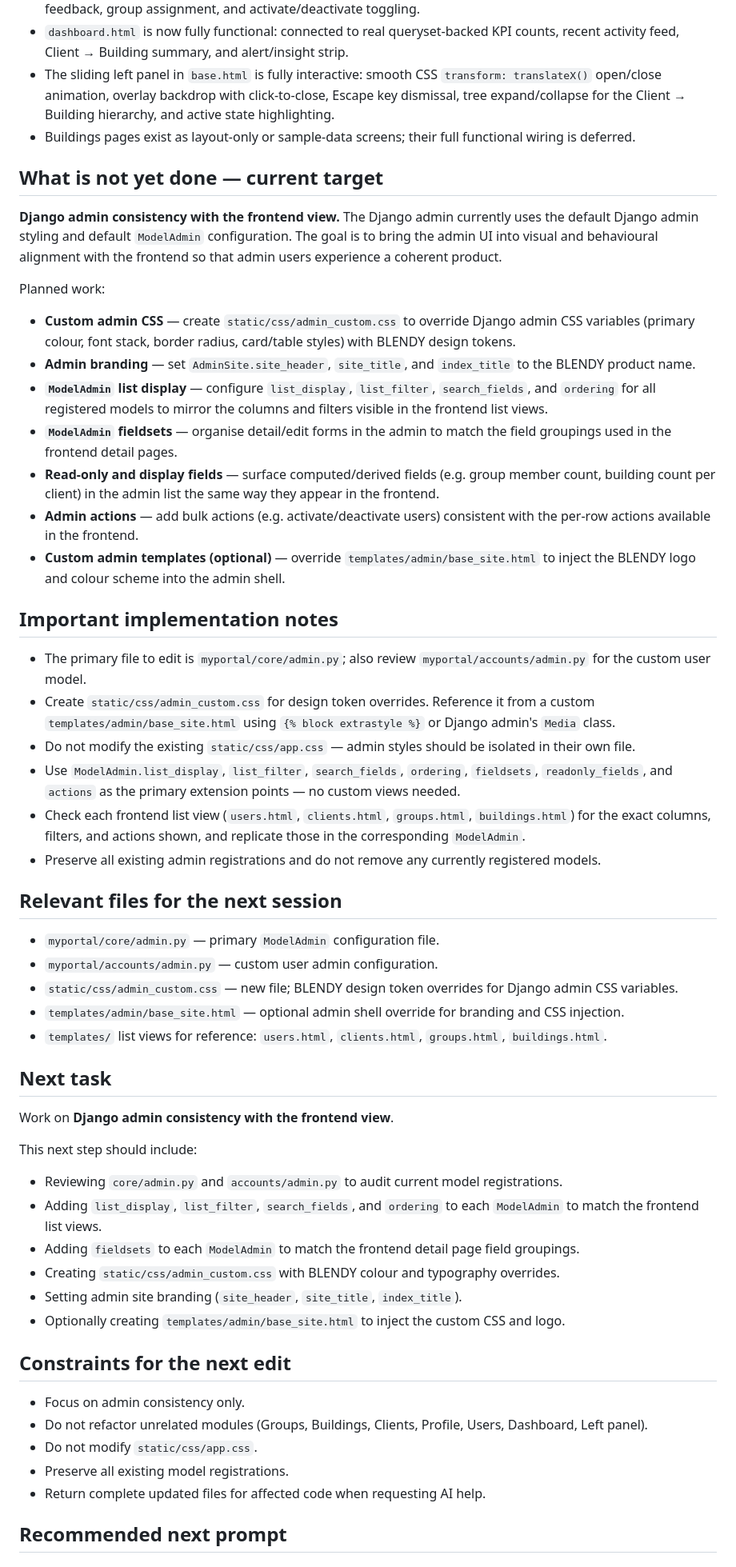
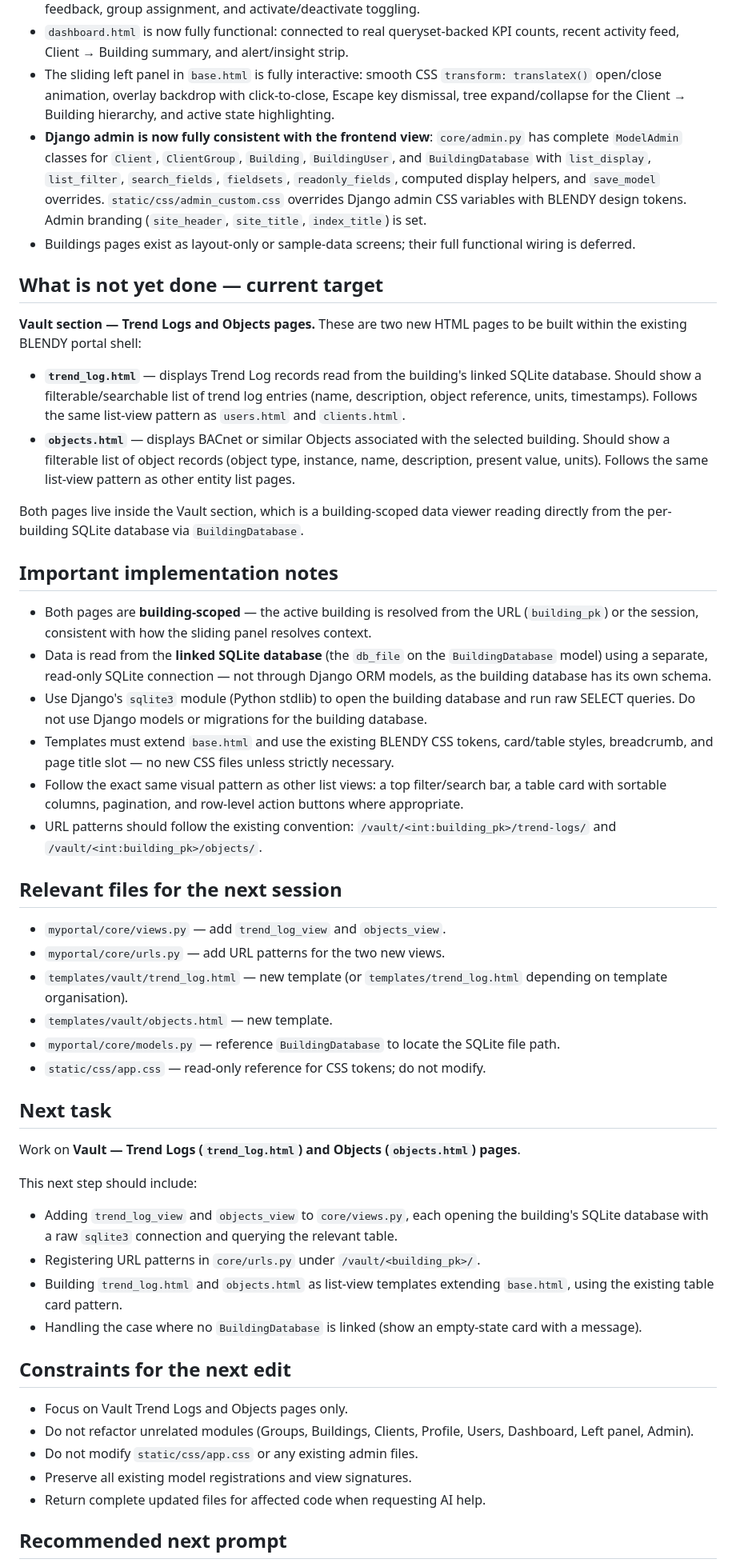
Before and after one commit to ConfitureCheung/Kaizen_2.0, a Markdown page: Markdown/HANDOFF.md, the part around one of its changes. Shown at 80% size. Drawn GitHub-style.

Commit message:
docs: update Markdown files — mark admin complete, set Vault (trend_log + objects) as next step

```diff
--- a/Markdown/HANDOFF.md
+++ b/Markdown/HANDOFF.md
@@ -18,51 +19,47 @@ The **next active implementation stage is Django admin consistency with the fron
 - Users pages are fully functional: `users.html` is queryset-backed showing full name, email, work phone, group badges, and action buttons; `user_detail_view` handles both create and edit flows with POST save, validation feedback, group assignment, and activate/deactivate toggling.
 - `dashboard.html` is now fully functional: connected to real queryset-backed KPI counts, recent activity feed, Client → Building summary, and alert/insight strip.
 - The sliding left panel in `base.html` is fully interactive: smooth CSS `transform: translateX()` open/close animation, overlay backdrop with click-to-close, Escape key dismissal, tree expand/collapse for the Client → Building hierarchy, and active state highlighting.
+- **Django admin is now fully consistent with the frontend view**: `core/admin.py` has complete `ModelAdmin` classes for `Client`, `ClientGroup`, `Building`, `BuildingUser`, and `BuildingDatabase` with `list_display`, `list_filter`, `search_fields`, `fieldsets`, `readonly_fields`, computed display helpers, and `save_model` overrides. `static/css/admin_custom.css` overrides Django admin CSS variables with BLENDY design tokens. Admin branding (`site_header`, `site_title`, `index_title`) is set.
 - Buildings pages exist as layout-only or sample-data screens; their full functional wiring is deferred.
 
 ## What is not yet done — current target
-**Django admin consistency with the frontend view.** The Django admin currently uses the default Django admin styling and default `ModelAdmin` configuration. The goal is to bring the admin UI into visual and behavioural alignment with the frontend so that admin users experience a coherent product.
+**Vault section — Trend Logs and Objects pages.** These are two new HTML pages to be built within the existing BLENDY portal shell:
 
-Planned work:
-- **Custom admin CSS** — create `static/css/admin_custom.css` to override Django admin CSS variables (primary colour, font stack, border radius, card/table styles) with BLENDY design tokens.
-- **Admin branding** — set `AdminSite.site_header`, `site_title`, and `index_title` to the BLENDY product name.
-- **`ModelAdmin` list display** — configure `list_display`, `list_filter`, `search_fields`, and `ordering` for all registered models to mirror the columns and filters visible in the frontend list views.
-- **`ModelAdmin` fieldsets** — organise detail/edit forms in the admin to match the field groupings used in the frontend detail pages.
-- **Read-only and display fields** — surface computed/derived fields (e.g. group member count, building count per client) in the admin list the same way they appear in the frontend.
-- **Admin actions** — add bulk actions (e.g. activate/deactivate users) consistent with the per-row actions available in the frontend.
-- **Custom admin templates (optional)** — override `templates/admin/base_site.html` to inject the BLENDY logo and colour scheme into the admin shell.
+- **`trend_log.html`** — displays Trend Log records read from the building's linked SQLite database. Should show a filterable/searchable list of trend log entries (name, description, object reference, units, timestamps). Follows the same list-view pattern as `users.html` and `clients.html`.
+- **`objects.html`** — displays BACnet or similar Objects associated with the selected building. Should show a filterable list of object records (object type, instance, name, description, present value, units). Follows the same list-view pattern as other entity list pages.
+
+Both pages live inside the Vault section, which is a building-scoped data viewer reading directly from the per-building SQLite database via `BuildingDatabase`.
 
 ## Important implementation notes
-- The primary file to edit is `myportal/core/admin.py`; also review `myportal/accounts/admin.py` for the custom user model.
-- Create `static/css/admin_custom.css` for design token overrides. Reference it from a custom `templates/admin/base_site.html` using `{% block extrastyle %}` or Django admin's `Media` class.
-- Do not modify the existing `static/css/app.css` — admin styles should be isolated in their own file.
-- Use `ModelAdmin.list_display`, `list_filter`, `search_fields`, `ordering`, `fieldsets`, `readonly_fields`, and `actions` as the primary extension points — no custom views needed.
-- Check each frontend list view (`users.html`, `clients.html`, `groups.html`, `buildings.html`) for the exact columns, filters, and actions shown, and replicate those in the corresponding `ModelAdmin`.
-- Preserve all existing admin registrations and do not remove any currently registered models.
+- Both pages are **building-scoped** — the active building is resolved from the URL (`building_pk`) or the session, consistent with how the sliding panel resolves context.
+- Data is read from the **linked SQLite database** (the `db_file` on the `BuildingDatabase` model) using a separate, read-only SQLite connection — not through Django ORM models, as the building database has its own schema.
+- Use Django's `sqlite3` module (Python stdlib) to open the building database and run raw SELECT queries. Do not use Django models or migrations for the building database.
+- Templates must extend `base.html` and use the existing BLENDY CSS tokens, card/table styles, breadcrumb, and page title slot — no new CSS files unless strictly necessary.
+- Follow the exact same visual pattern as other list views: a top filter/search bar, a table card with sortable columns, pagination, and row-level action buttons where appropriate.
+- URL patterns should follow the existing convention: `/vault/<int:building_pk>/trend-logs/` and `/vault/<int:building_pk>/objects/`.
 
 ## Relevant files for the next session
-- `myportal/core/admin.py` — primary `ModelAdmin` configuration file.
-- `myportal/accounts/admin.py` — custom user admin configuration.
-- `static/css/admin_custom.css` — new file; BLENDY design token overrides for Django admin CSS variables.
-- `templates/admin/base_site.html` — optional admin shell override for branding and CSS injection.
-- `templates/` list views for reference: `users.html`, `clients.html`, `groups.html`, `buildings.html`.
+- `myportal/core/views.py` — add `trend_log_view` and `objects_view`.
+- `myportal/core/urls.py` — add URL patterns for the two new views.
+- `templates/vault/trend_log.html` — new template (or `templates/trend_log.html` depending on template organisation).
+- `templates/vault/objects.html` — new template.
+- `myportal/core/models.py` — reference `BuildingDatabase` to locate the SQLite file path.
+- `static/css/app.css` — read-only reference for CSS tokens; do not modify.
 
 ## Next task
-Work on **Django admin consistency with the frontend view**.
+Work on **Vault — Trend Logs (`trend_log.html`) and Objects (`objects.html`) pages**.
 
 This next step should include:
-- Reviewing `core/admin.py` and `accounts/admin.py` to audit current model registrations.
-- Adding `list_display`, `list_filter`, `search_fields`, and `ordering` to each `ModelAdmin` to match the frontend list views.
-- Adding `fieldsets` to each `ModelAdmin` to match the frontend detail page field groupings.
-- Creating `static/css/admin_custom.css` with BLENDY colour and typography overrides.
-- Setting admin site branding (`site_header`, `site_title`, `index_title`).
-- Optionally creating `templates/admin/base_site.html` to inject the custom CSS and logo.
+- Adding `trend_log_view` and `objects_view` to `core/views.py`, each opening the building's SQLite database with a raw `sqlite3` connection and querying the relevant table.
+- Registering URL patterns in `core/urls.py` under `/vault/<building_pk>/`.
+- Building `trend_log.html` and `objects.html` as list-view templates extending `base.html`, using the existing table card pattern.
+- Handling the case where no `BuildingDatabase` is linked (show an empty-state card with a message).
 
 ## Constraints for the next edit
-- Focus on admin consistency only.
-- Do not refactor unrelated modules (Groups, Buildings, Clients, Profile, Users, Dashboard, Left panel).
-- Do not modify `static/css/app.css`.
-- Preserve all existing model registrations.
+- Focus on Vault Trend Logs and Objects pages only.
+- Do not refactor unrelated modules (Groups, Buildings, Clients, Profile, Users, Dashboard, Left panel, Admin).
+- Do not modify `static/css/app.css` or any existing admin files.
+- Preserve all existing model registrations and view signatures.
 - Return complete updated files for affected code when requesting AI help.
 
 ## Recommended next prompt
```
Also changed, not shown: other parts of Markdown/HANDOFF.md (+11 -9 lines), Markdown/PROJECT_OVERVIEW.md (+27 -21 lines), Markdown/TASK.md (+35 -40 lines).
